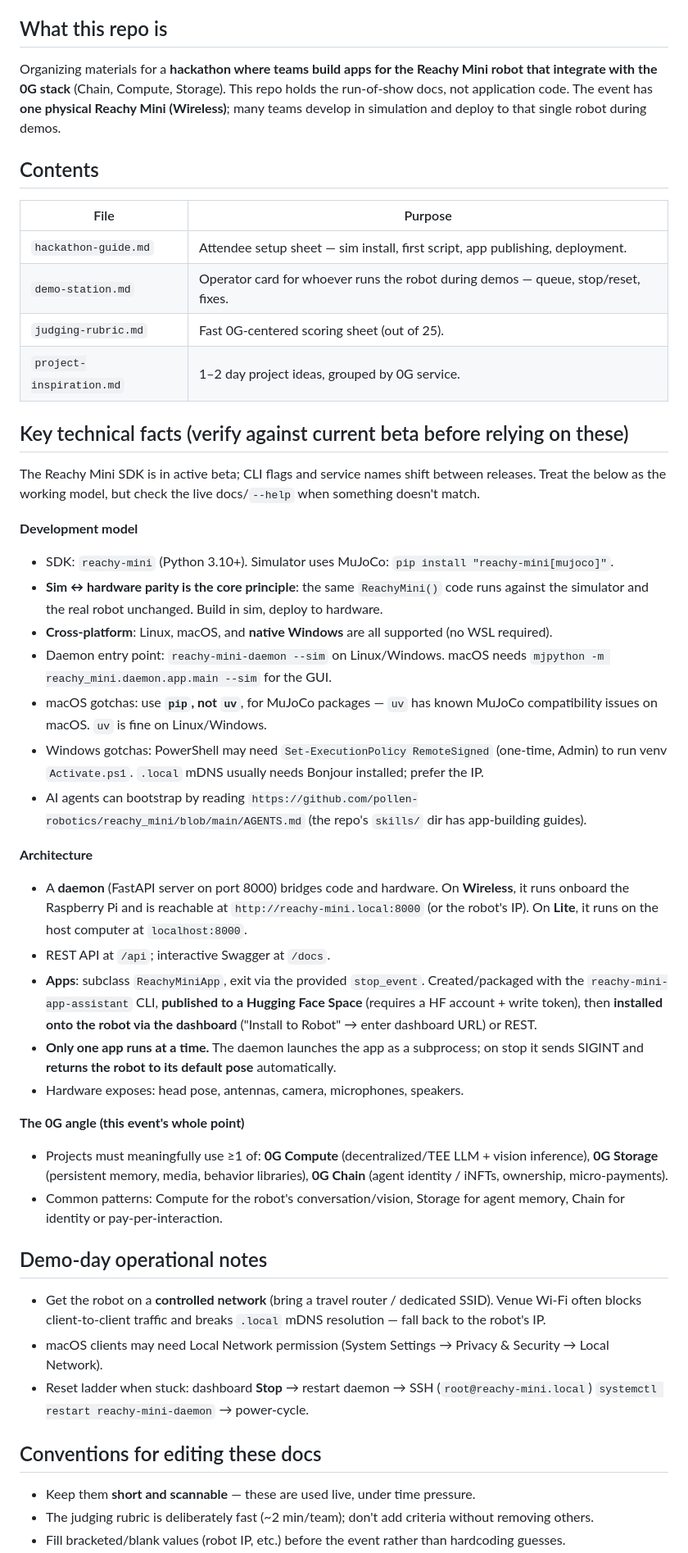
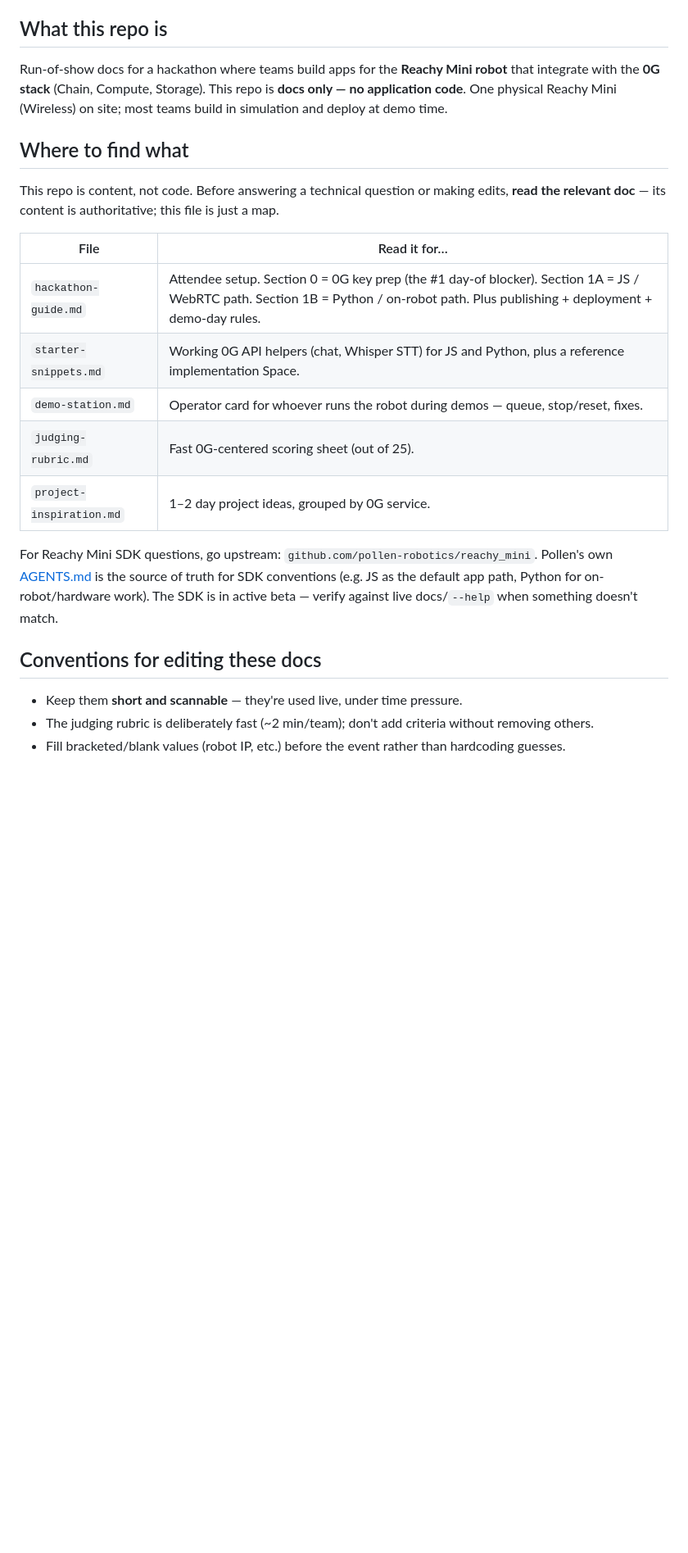
Before and after one commit to 0gfoundation/reachy-mini-hackathon, a Markdown page: AGENTS.md, the part around one of its changes. Shown at 82% size. GitHub-like rendering; blank space fills up the shorter version.

Commit message:
docs: slim AGENTS.md to a map + conventions, drop duplicated tech detail
AGENTS.md had grown into a second copy of facts that already live in the
guides (install gotchas, JS-path landmines, 0G key plumbing, demo-day
notes). For a docs-only repo, AGENTS.md should be a map and conventions
sheet, not a reference. Cut the duplicated technical sections and
restructured the file map as "read it for…" so agents know which doc to
open. Kept: repo purpose, file map, upstream SDK pointer, doc-editing
conventions (code-block format, cross-platform coverage), and the
CLAUDE.md sync rule.

```diff
--- a/AGENTS.md
+++ b/AGENTS.md
@@ -4,47 +4,24 @@ Guidance for AI coding agents (and humans) working in this repo. Portable across
 
 ## What this repo is
 
-Organizing materials for a **hackathon where teams build apps for the Reachy Mini robot that integrate with the 0G stack** (Chain, Compute, Storage). This repo holds the run-of-show docs, not application code. The event has **one physical Reachy Mini (Wireless)**; many teams develop in simulation and deploy to that single robot during demos.
+Run-of-show docs for a hackathon where teams build apps for the **Reachy Mini robot** that integrate with the **0G stack** (Chain, Compute, Storage). This repo is **docs only — no application code**. One physical Reachy Mini (Wireless) on site; most teams build in simulation and deploy at demo time.
 
-## Contents
+## Where to find what
 
-| File | Purpose |
+This repo is content, not code. Before answering a technical question or making edits, **read the relevant doc** — its content is authoritative; this file is just a map.
+
+| File | Read it for… |
 |---|---|
-| `hackathon-guide.md` | Attendee setup sheet — sim install, first script, app publishing, deployment. |
+| `hackathon-guide.md` | Attendee setup. Section 0 = 0G key prep (the #1 day-of blocker). Section 1A = JS / WebRTC path. Section 1B = Python / on-robot path. Plus publishing + deployment + demo-day rules. |
+| `starter-snippets.md` | Working 0G API helpers (chat, Whisper STT) for JS and Python, plus a reference implementation Space. |
 | `demo-station.md` | Operator card for whoever runs the robot during demos — queue, stop/reset, fixes. |
 | `judging-rubric.md` | Fast 0G-centered scoring sheet (out of 25). |
 | `project-inspiration.md` | 1–2 day project ideas, grouped by 0G service. |
 
-## Key technical facts (verify against current beta before relying on these)
-
-The Reachy Mini SDK is in active beta; CLI flags and service names shift between releases. Treat the below as the working model, but check the live docs/`--help` when something doesn't match.
-
-**Development model**
-- SDK: `reachy-mini` (Python 3.10+). Simulator uses MuJoCo: `pip install "reachy-mini[mujoco]"`.
-- **Sim ↔ hardware parity is the core principle**: the same `ReachyMini()` code runs against the simulator and the real robot unchanged. Build in sim, deploy to hardware.
-- **Cross-platform**: Linux, macOS, and **native Windows** are all supported (no WSL required).
-- Daemon entry point: `reachy-mini-daemon --sim` on Linux/Windows. macOS needs `mjpython -m reachy_mini.daemon.app.main --sim` for the GUI.
-- macOS gotchas: use **`pip`, not `uv`**, for MuJoCo packages — `uv` has known MuJoCo compatibility issues on macOS. `uv` is fine on Linux/Windows.
-- Windows gotchas: PowerShell may need `Set-ExecutionPolicy RemoteSigned` (one-time, Admin) to run venv `Activate.ps1`. `.local` mDNS usually needs Bonjour installed; prefer the IP.
-- AI agents can bootstrap by reading `https://github.com/pollen-robotics/reachy_mini/blob/main/AGENTS.md` (the repo's `skills/` dir has app-building guides).
-
-**Architecture**
-- A **daemon** (FastAPI server on port 8000) bridges code and hardware. On **Wireless**, it runs onboard the Raspberry Pi and is reachable at `http://reachy-mini.local:8000` (or the robot's IP). On **Lite**, it runs on the host computer at `localhost:8000`.
-- REST API at `/api`; interactive Swagger at `/docs`.
-- **Apps**: subclass `ReachyMiniApp`, exit via the provided `stop_event`. Created/packaged with the `reachy-mini-app-assistant` CLI, **published to a Hugging Face Space** (requires a HF account + write token), then **installed onto the robot via the dashboard** ("Install to Robot" → enter dashboard URL) or REST.
-- **Only one app runs at a time.** The daemon launches the app as a subprocess; on stop it sends SIGINT and **returns the robot to its default pose** automatically.
-- Hardware exposes: head pose, antennas, camera, microphones, speakers.
-
-**The 0G angle (this event's whole point)**
-- Projects must meaningfully use ≥1 of: **0G Compute** (decentralized/TEE LLM + vision inference), **0G Storage** (persistent memory, media, behavior libraries), **0G Chain** (agent identity / iNFTs, ownership, micro-payments).
-- Common patterns: Compute for the robot's conversation/vision, Storage for agent memory, Chain for identity or pay-per-interaction.
-
-## Demo-day operational notes
-- Get the robot on a **controlled network** (bring a travel router / dedicated SSID). Venue Wi-Fi often blocks client-to-client traffic and breaks `.local` mDNS resolution — fall back to the robot's IP.
-- macOS clients may need Local Network permission (System Settings → Privacy & Security → Local Network).
-- Reset ladder when stuck: dashboard **Stop** → restart daemon → SSH (`root@reachy-mini.local`) `systemctl restart reachy-mini-daemon` → power-cycle.
+For Reachy Mini SDK questions, go upstream: `github.com/pollen-robotics/reachy_mini`. Pollen's own [AGENTS.md](https://github.com/pollen-robotics/reachy_mini/blob/main/AGENTS.md) is the source of truth for SDK conventions (e.g. JS as the default app path, Python for on-robot/hardware work). The SDK is in active beta — verify against live docs/`--help` when something doesn't match.
 
 ## Conventions for editing these docs
-- Keep them **short and scannable** — these are used live, under time pressure.
+
+- Keep them **short and scannable** — they're used live, under time pressure.
 - The judging rubric is deliberately fast (~2 min/team); don't add criteria without removing others.
 - Fill bracketed/blank values (robot IP, etc.) before the event rather than hardcoding guesses.
```
Also changed, not shown: other parts of AGENTS.md (+1 -1 lines).
